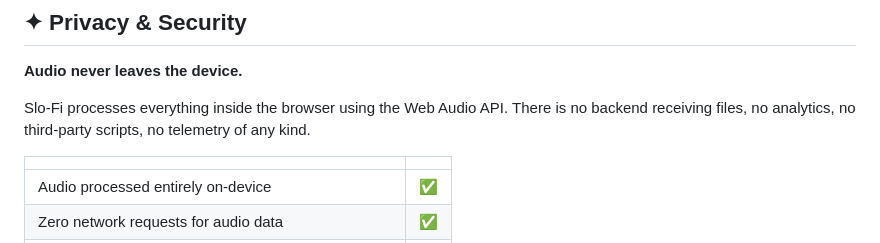
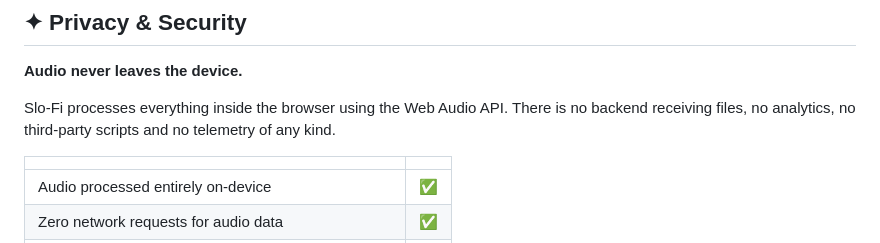
Before and after one commit to gurvinny/Slo-Fi, a Markdown page: README.md, the part around the change. Drawn GitHub-style.

Commit message:
Fix grammar in privacy section of README

```diff
--- a/README.md
+++ b/README.md
@@ -87,7 +87,7 @@ At the center of Slo-Fi is a **3D audio-reactive sphere** built with Three.js an
 
 **Audio never leaves the device.**
 
-Slo-Fi processes everything inside the browser using the Web Audio API. There is no backend receiving files, no analytics, no third-party scripts, no telemetry of any kind.
+Slo-Fi processes everything inside the browser using the Web Audio API. There is no backend receiving files, no analytics, no third-party scripts and no telemetry of any kind.
 
 | | |
 |:---|:---:|
```
